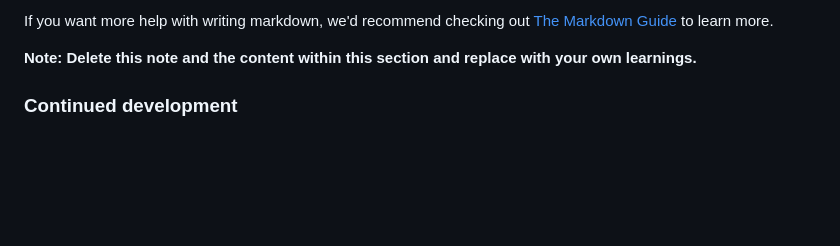
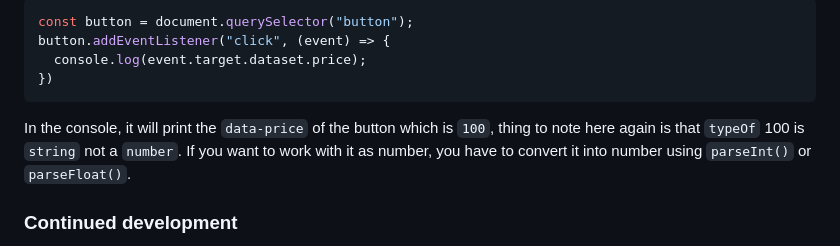
Before and after one commit to NgocMinhThuNguyen/TIP-CALCULATOR, a Markdown page: README-template.md, the part around the change printed below. GitHub-like rendering; blank space fills up the shorter version.

````diff
--- a/README-template.md
+++ b/README-template.md
@@ -81,8 +68,13 @@ const proudOfThisFunc = () => {
 ```
 
-If you want more help with writing markdown, we'd recommend checking out [The Markdown Guide](https://www.markdownguide.org/) to learn more.
+```js
+const button = document.querySelector("button");
+button.addEventListener("click", (event) => {
+  console.log(event.target.dataset.price);
+})
+```
 
-**Note: Delete this note and the content within this section and replace with your own learnings.**
+In the console, it will print the `data-price` of the button which is `100`, thing to note here again is that `typeOf` 100 is `string` not a `number`. If you want to work with it as number, you have to convert it into number using `parseInt()` or `parseFloat()`.
 
 ### Continued development
 
````
Also changed, not shown: other parts of README-template.md (+18 -31 lines).
